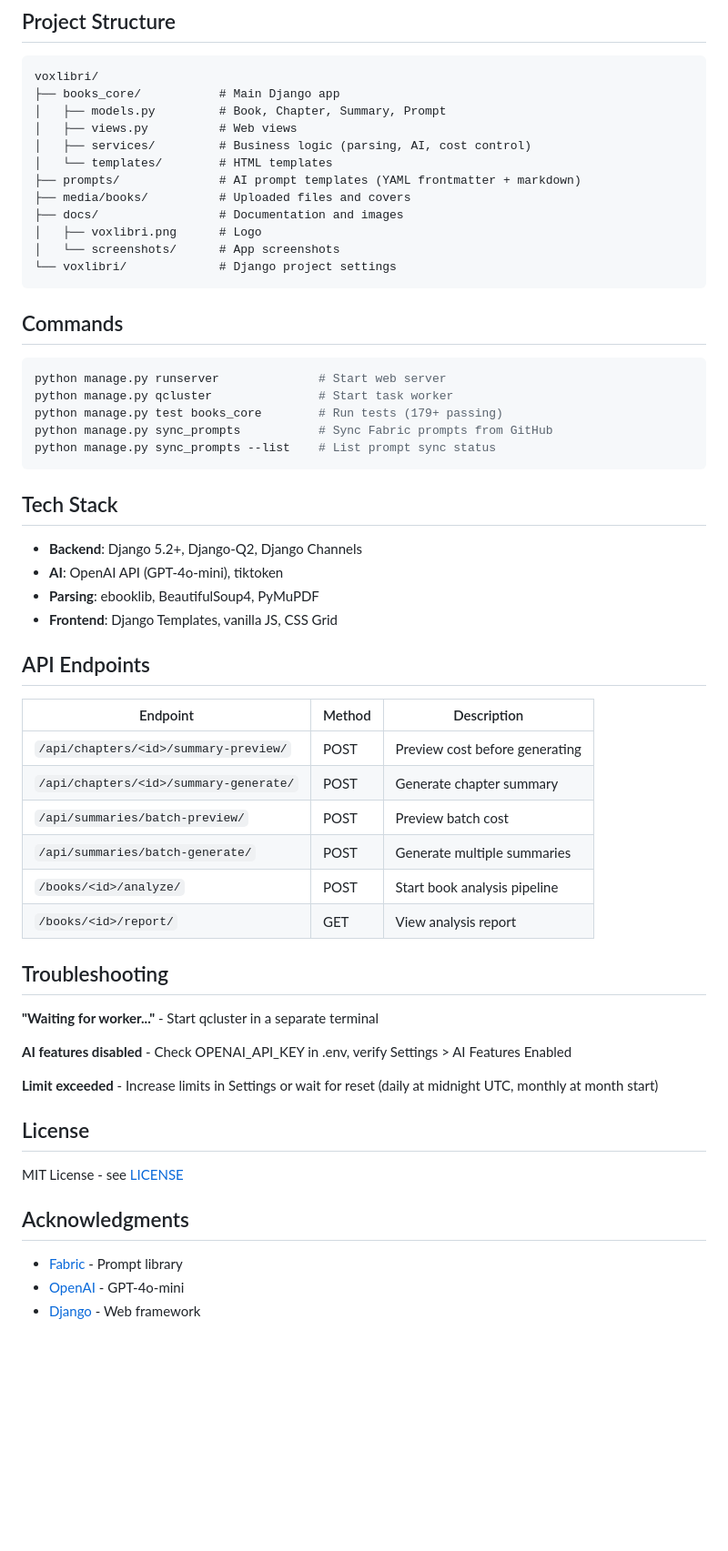
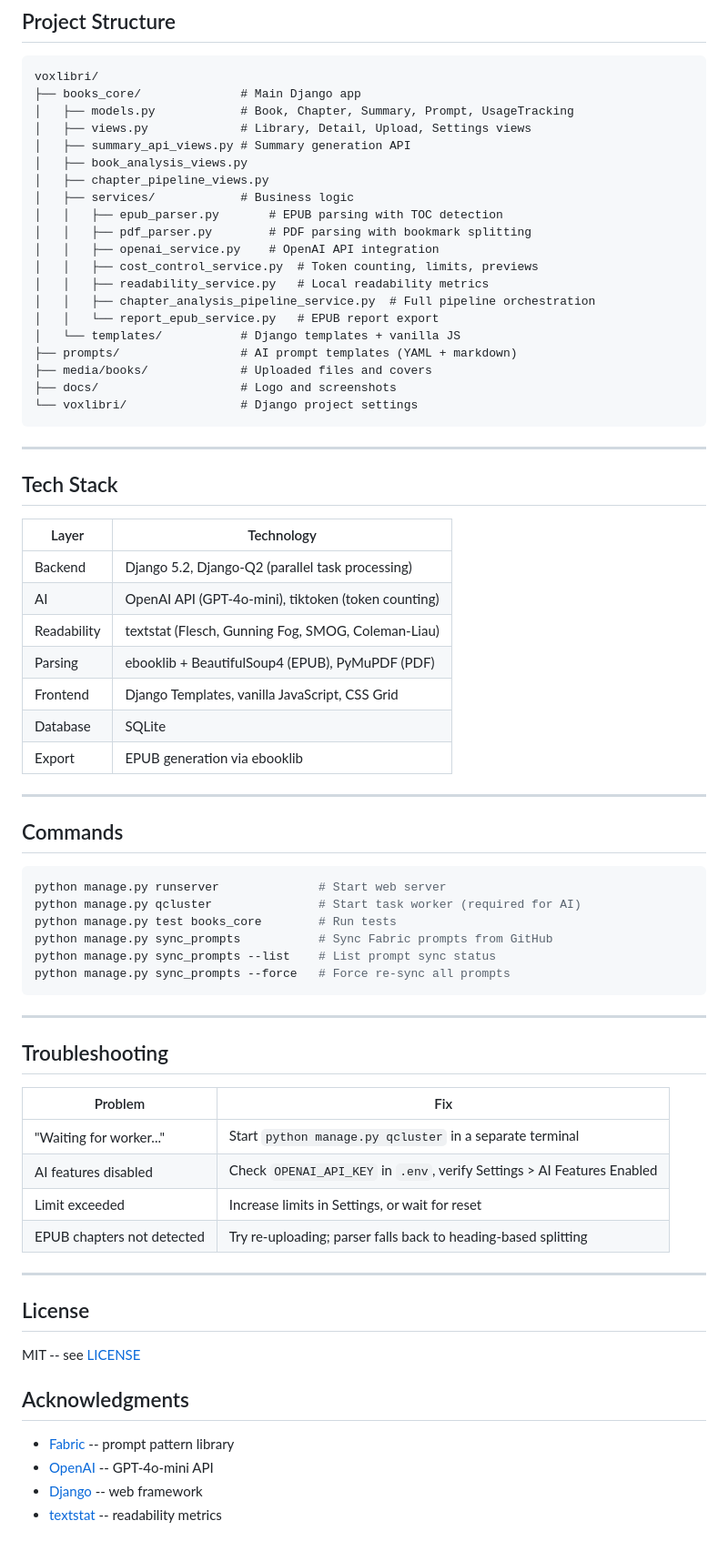
Before and after one commit to neilgilleran/voxlibri, a Markdown page: README.md, the part around one of its changes. Shown at 91% size. GitHub-like rendering; blank space fills up the shorter version.

````diff
--- a/README.md
+++ b/README.md
@@ -109,61 +188,74 @@ Get an OpenAI API key at https://platform.openai.com/api-keys
 
 ```
 voxlibri/
-├── books_core/           # Main Django app
-│   ├── models.py         # Book, Chapter, Summary, Prompt
-│   ├── views.py          # Web views
-│   ├── services/         # Business logic (parsing, AI, cost control)
-│   └── templates/        # HTML templates
-├── prompts/              # AI prompt templates (YAML frontmatter + markdown)
-├── media/books/          # Uploaded files and covers
-├── docs/                 # Documentation and images
-│   ├── voxlibri.png      # Logo
-│   └── screenshots/      # App screenshots
-└── voxlibri/             # Django project settings
+├── books_core/              # Main Django app
+│   ├── models.py            # Book, Chapter, Summary, Prompt, UsageTracking
+│   ├── views.py             # Library, Detail, Upload, Settings views
+│   ├── summary_api_views.py # Summary generation API
+│   ├── book_analysis_views.py
+│   ├── chapter_pipeline_views.py
+│   ├── services/            # Business logic
+│   │   ├── epub_parser.py       # EPUB parsing with TOC detection
+│   │   ├── pdf_parser.py        # PDF parsing with bookmark splitting
+│   │   ├── openai_service.py    # OpenAI API integration
+│   │   ├── cost_control_service.py  # Token counting, limits, previews
+│   │   ├── readability_service.py   # Local readability metrics
+│   │   ├── chapter_analysis_pipeline_service.py  # Full pipeline orchestration
+│   │   └── report_epub_service.py   # EPUB report export
+│   └── templates/           # Django templates + vanilla JS
+├── prompts/                 # AI prompt templates (YAML + markdown)
+├── media/books/             # Uploaded files and covers
+├── docs/                    # Logo and screenshots
+└── voxlibri/                # Django project settings
 ```
+
+---
+
+## Tech Stack
+
+| Layer | Technology |
+|-------|-----------|
+| Backend | Django 5.2, Django-Q2 (parallel task processing) |
+| AI | OpenAI API (GPT-4o-mini), tiktoken (token counting) |
+| Readability | textstat (Flesch, Gunning Fog, SMOG, Coleman-Liau) |
+| Parsing | ebooklib + BeautifulSoup4 (EPUB), PyMuPDF (PDF) |
+| Frontend | Django Templates, vanilla JavaScript, CSS Grid |
+| Database | SQLite |
+| Export | EPUB generation via ebooklib |
+
+---
 
 ## Commands
 
 ```bash
 python manage.py runserver              # Start web server
-python manage.py qcluster               # Start task worker
-python manage.py test books_core        # Run tests (179+ passing)
+python manage.py qcluster               # Start task worker (required for AI)
+python manage.py test books_core        # Run tests
 python manage.py sync_prompts           # Sync Fabric prompts from GitHub
 python manage.py sync_prompts --list    # List prompt sync status
+python manage.py sync_prompts --force   # Force re-sync all prompts
 ```
 
-## Tech Stack
-
-- **Backend**: Django 5.2+, Django-Q2, Django Channels
-- **AI**: OpenAI API (GPT-4o-mini), tiktoken
-- **Parsing**: ebooklib, BeautifulSoup4, PyMuPDF
-- **Frontend**: Django Templates, vanilla JS, CSS Grid
-
-## API Endpoints
-
-| Endpoint | Method | Description |
-|----------|--------|-------------|
-| `/api/chapters/<id>/summary-preview/` | POST | Preview cost before generating |
-| `/api/chapters/<id>/summary-generate/` | POST | Generate chapter summary |
-| `/api/summaries/batch-preview/` | POST | Preview batch cost |
-| `/api/summaries/batch-generate/` | POST | Generate multiple summaries |
-| `/books/<id>/analyze/` | POST | Start book analysis pipeline |
-| `/books/<id>/report/` | GET | View analysis report |
+---
 
 ## Troubleshooting
 
-**"Waiting for worker..."** - Start qcluster in a separate terminal
+| Problem | Fix |
+|---------|-----|
+| "Waiting for worker..." | Start `python manage.py qcluster` in a separate terminal |
+| AI features disabled | Check `OPENAI_API_KEY` in `.env`, verify Settings > AI Features Enabled |
+| Limit exceeded | Increase limits in Settings, or wait for reset |
+| EPUB chapters not detected | Try re-uploading; parser falls back to heading-based splitting |
 
-**AI features disabled** - Check OPENAI_API_KEY in .env, verify Settings > AI Features Enabled
-
-**Limit exceeded** - Increase limits in Settings or wait for reset (daily at midnight UTC, monthly at month start)
+---
 
 ## License
 
-MIT License - see [LICENSE](LICENSE)
+MIT -- see [LICENSE](LICENSE)
 
 ## Acknowledgments
 
-- [Fabric](https://github.com/danielmiessler/fabric) - Prompt library
-- [OpenAI](https://openai.com) - GPT-4o-mini
-- [Django](https://djangoproject.com) - Web framework
+- [Fabric](https://github.com/danielmiessler/fabric) -- prompt pattern library
+- [OpenAI](https://openai.com) -- GPT-4o-mini API
+- [Django](https://djangoproject.com) -- web framework
+- [textstat](https://github.com/textstat/textstat) -- readability metrics
````
Also changed, not shown: other parts of README.md (+134 -55 lines), docs/screenshots/book-detail.png (added), docs/screenshots/reading.png (added), docs/screenshots/report.png (added).
